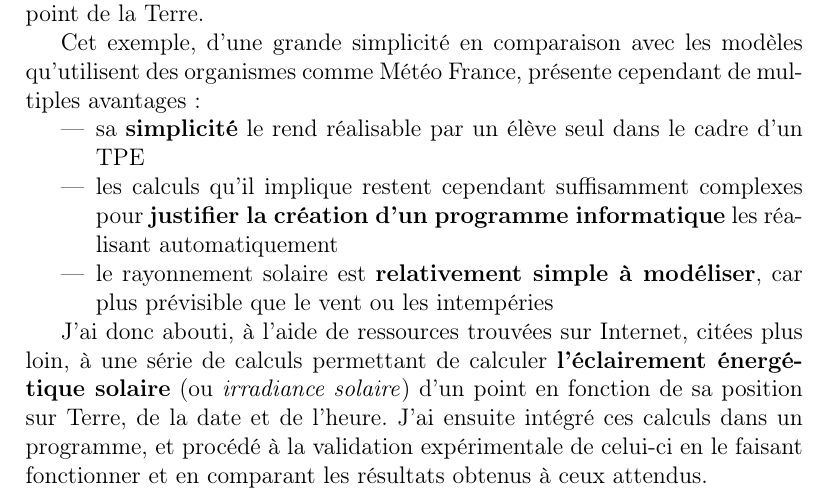
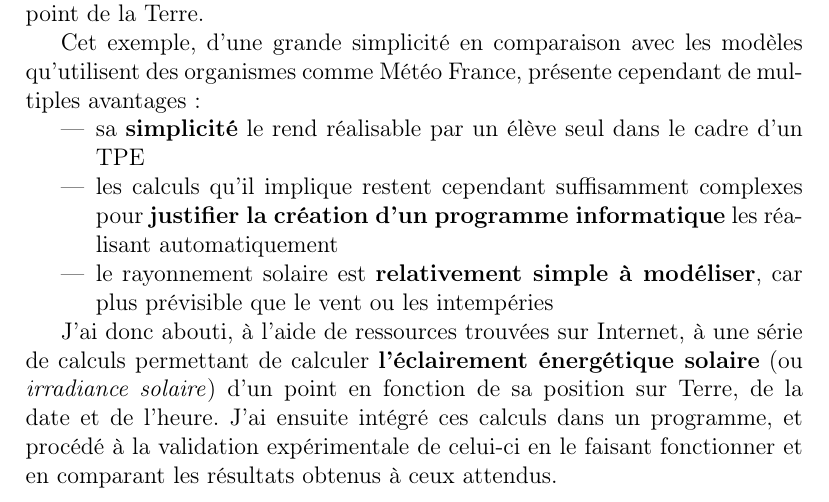
Before and after one commit to yberreby/tpe-climat, a LaTeX document (production.tex): part of page 4 of 8, cut so that both start at the same text. Compiled offline with pdfLaTeX.

Commit message:
rm "citées plus loin"

```diff
--- a/production.tex
+++ b/production.tex
@@ -88,8 +88,7 @@ Cet exemple, d'une grande simplicité en comparaison avec les modèles qu'utilis
   \item le rayonnement solaire est \textbf{relativement simple à modéliser}, car plus prévisible que le vent ou les intempéries
 \end{itemize}
 
-
-J'ai donc abouti, à l'aide de ressources trouvées sur Internet, citées plus loin, à une série de calculs permettant de calculer \textbf{l'éclairement énergétique solaire} (ou \textit{irradiance solaire}) d'un point en fonction de sa position sur Terre, de la date et de l'heure.
+J'ai donc abouti, à l'aide de ressources trouvées sur Internet, à une série de calculs permettant de calculer \textbf{l'éclairement énergétique solaire} (ou \textit{irradiance solaire}) d'un point en fonction de sa position sur Terre, de la date et de l'heure.
 J'ai ensuite intégré ces calculs dans un programme, et procédé à la validation expérimentale de celui-ci en le faisant fonctionner et en comparant les résultats obtenus à ceux attendus.
 
 \clearpage
```
